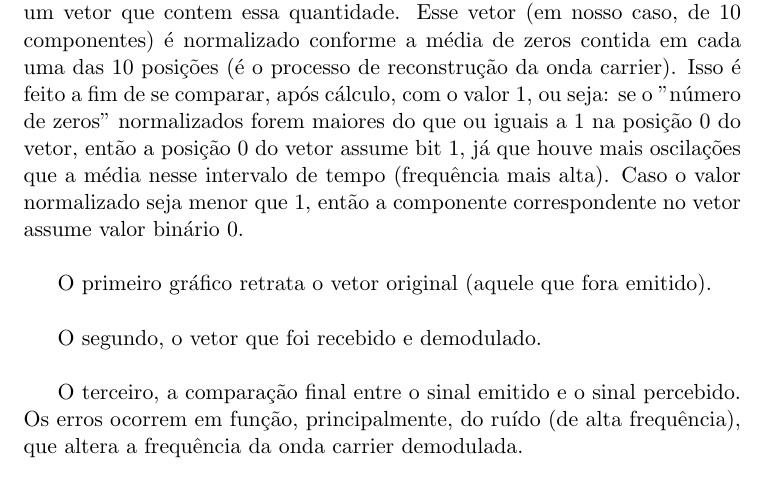
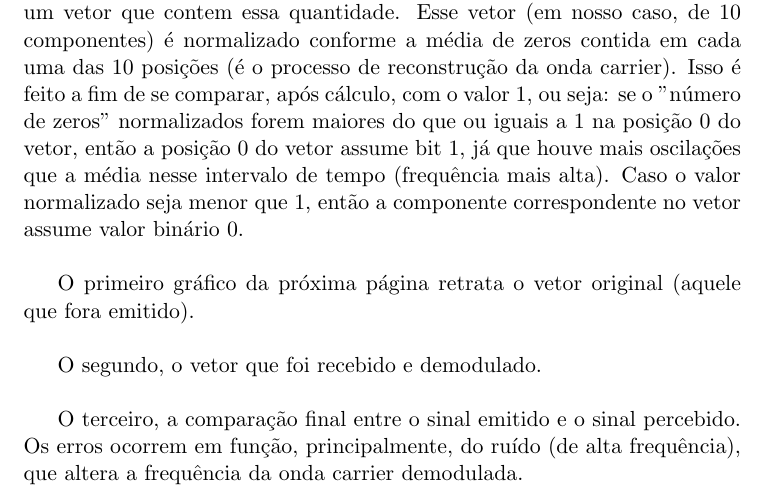
Before and after one commit to leonheld/EEL7801, a LaTeX document (tex_src/relatorio01/relatorio_1.tex): part of page 14 of 18, cut so that both start at the same text. Compiled offline with pdfLaTeX.

Commit message:
indicação de localizão dos gráficos

```diff
--- a/tex_src/relatorio01/relatorio_1.tex
+++ b/tex_src/relatorio01/relatorio_1.tex
@@ -360,12 +360,11 @@ Será utilizado, a priori, um filtro passa-baixa a fim de reduzir o ruído de al
 
 		A partir do número de vezes em que o sinal passa pela origem, é criado um vetor que contem essa quantidade. Esse vetor (em nosso caso, de 10 componentes) é normalizado conforme a média de zeros contida em cada uma das 10 posições (é o processo de reconstrução da onda carrier). Isso é feito a fim de se comparar, após cálculo, com o valor 1, ou seja: se o "número de zeros" normalizados forem maiores do que ou iguais a 1 na posição 0 do vetor, então a posição 0 do vetor assume bit 1, já que houve mais oscilações que a média nesse intervalo de tempo (frequência mais alta). Caso o valor normalizado seja menor que 1, então a componente correspondente no vetor assume valor binário 0.\\
 
-		O primeiro gráfico retrata o vetor original (aquele que fora emitido).\\
+		O primeiro gráfico da próxima página retrata o vetor original (aquele que fora emitido).\\
 
 		O segundo, o vetor que foi recebido e demodulado.\\
 
 		O terceiro, a comparação final entre o sinal emitido e o sinal percebido. Os erros ocorrem em função, principalmente, do ruído (de alta frequência), que altera a frequência da onda carrier demodulada.\\
-
 
 	\includepdf[page={1}]{sinais_comp}
 	\subsection{demod}
```
Also changed, not shown: tex_src/relatorio01/relatorio_1.pdf.
